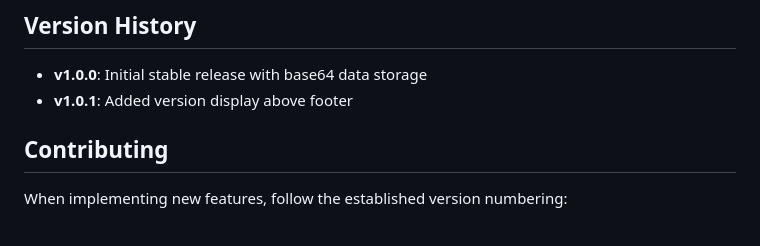
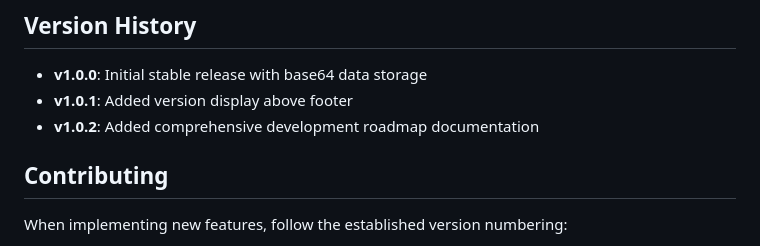
Before and after one commit to b3bo/b3bo.github.io, a Markdown page: MannaMeter/docs/ROADMAP.md, the part around the change. Rendered like a GitHub page.

Commit message:
Version 1.0.2: Update version history in roadmap documentation

```diff
--- a/MannaMeter/docs/ROADMAP.md
+++ b/MannaMeter/docs/ROADMAP.md
@@ -83,6 +83,7 @@ We recommend starting with **Enhanced Error Handling & User Experience** (item #
 ## Version History
 - **v1.0.0**: Initial stable release with base64 data storage
 - **v1.0.1**: Added version display above footer
+- **v1.0.2**: Added comprehensive development roadmap documentation
 
 ## Contributing
 When implementing new features, follow the established version numbering:
```
